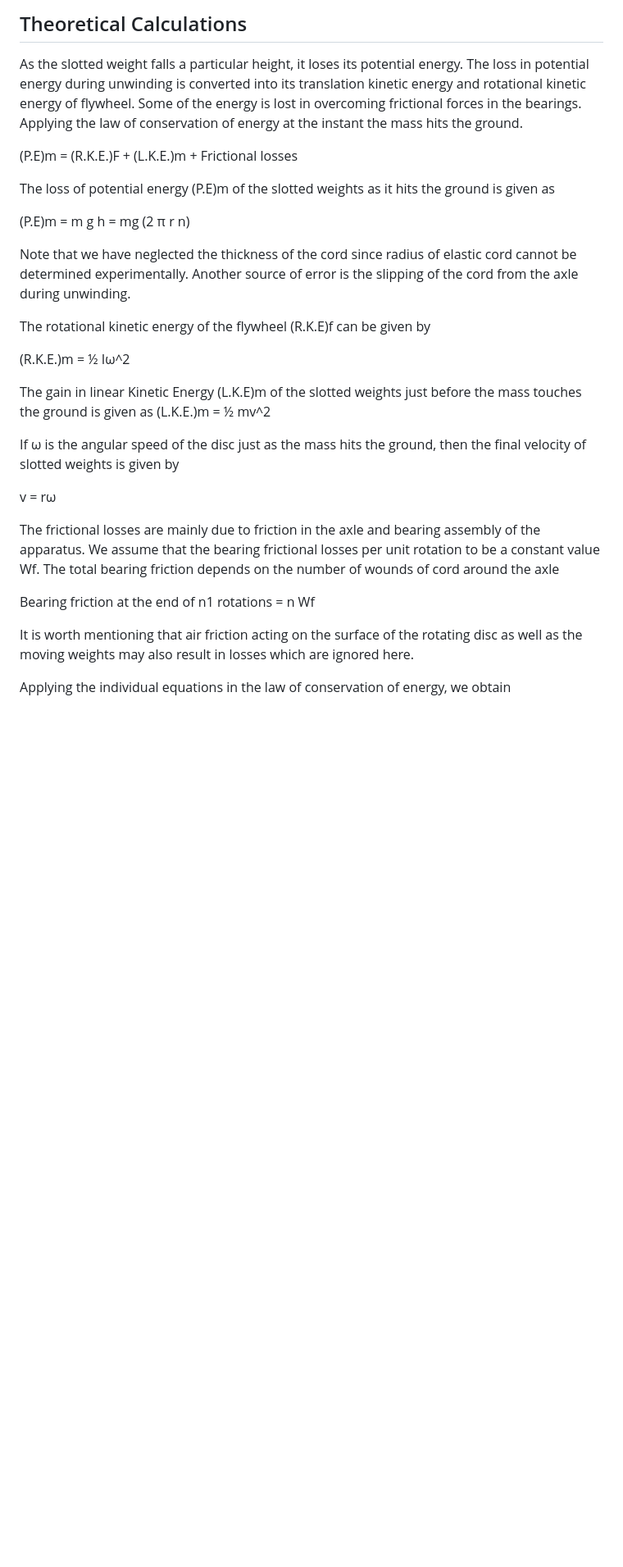
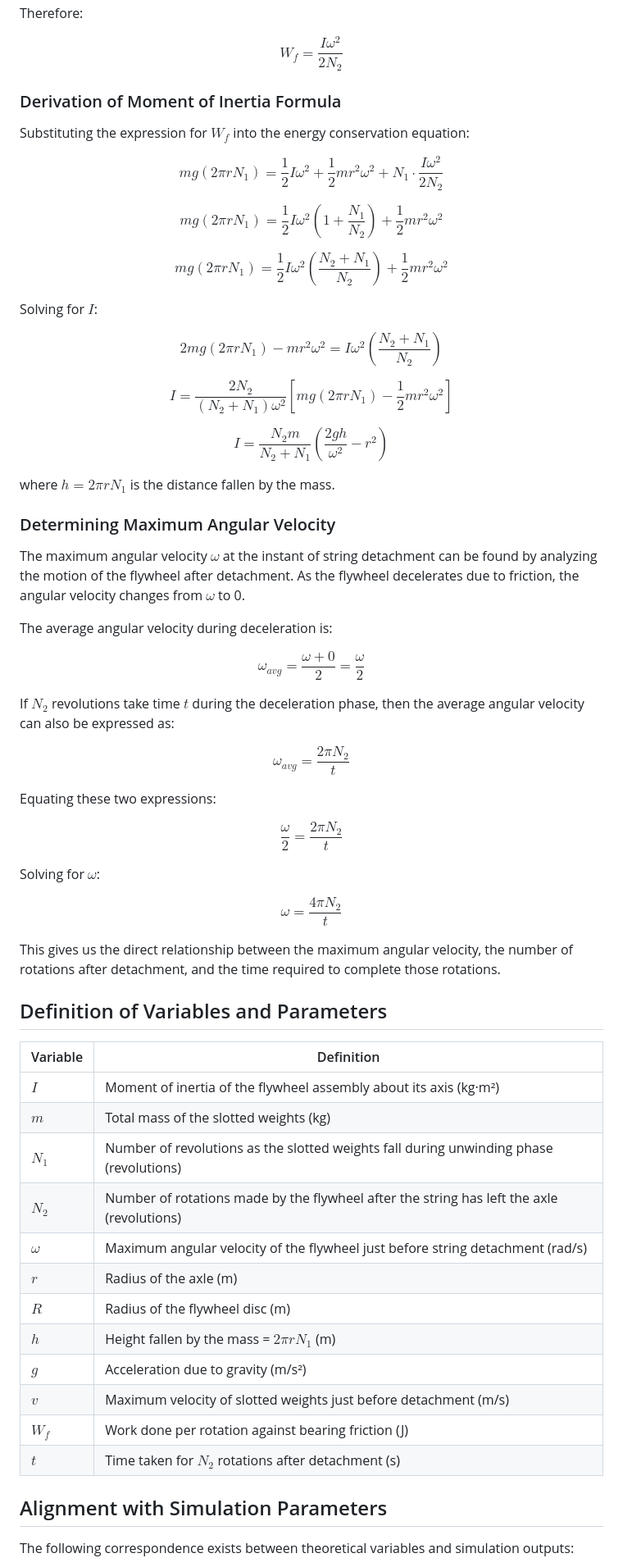
Before and after one commit to virtual-labs/exp-flywheel-dei, a Markdown page: experiment/theory.md, the part around one of its changes. Shown at 82% size. Drawn GitHub-style; blank space fills up the shorter version.

```diff
--- a/experiment/theory.md
+++ b/experiment/theory.md
@@ -84,45 +154,90 @@ The flywheel will achieve a maximum angular velocity at the instant when the str
 
-## Theoretical Calculations
-As the slotted weight falls a particular height, it loses its potential energy. The loss in potential energy during unwinding is converted into its translation kinetic energy and rotational kinetic energy of flywheel. Some of the energy is lost in overcoming frictional forces in the bearings.
-Applying the law of conservation of energy at the instant the mass hits the ground.
+Therefore:
 
+$$
+W_{f} = \frac{I\omega^{2}}{2N_{2}}
+$$
 
-(P.E)m = (R.K.E.)F + (L.K.E.)m + Frictional losses
+### Derivation of Moment of Inertia Formula
 
+Substituting the expression for $W_{f}$ into the energy conservation equation:
 
-The loss of potential energy (P.E)m of the slotted weights as it hits the ground is given as
+$$
+mg(2\pi rN_{1}) = \frac{1}{2}I\omega^{2} + \frac{1}{2}mr^{2}\omega^{2} + N_{1} \cdot \frac{I\omega^{2}}{2N_{2}}
+$$
 
+$$
+mg(2\pi rN_{1}) = \frac{1}{2}I\omega^{2}\left( 1 + \frac{N_{1}}{N_{2}} \right) + \frac{1}{2}mr^{2}\omega^{2}
+$$
 
-(P.E)m = m g h = mg (2 π r n)
+$$
+mg(2\pi rN_{1}) = \frac{1}{2}I\omega^{2}\left( \frac{N_{2} + N_{1}}{N_{2}} \right) + \frac{1}{2}mr^{2}\omega^{2}
+$$
 
+Solving for $I$:
 
-Note that we have neglected the thickness of the cord since radius of elastic cord cannot be determined experimentally. Another source of error is the slipping of the cord from the axle during unwinding.
+$$
+2mg(2\pi rN_{1}) - mr^{2}\omega^{2} = I\omega^{2}\left( \frac{N_{2} + N_{1}}{N_{2}} \right)
+$$
 
+$$
+I = \frac{2N_{2}}{(N_{2} + N_{1})\omega^{2}}\left[ mg(2\pi rN_{1}) - \frac{1}{2}mr^{2}\omega^{2} \right]
+$$
 
-The rotational kinetic energy of the flywheel (R.K.E)f can be given by
+$$
+I = \frac{N_{2}m}{N_{2} + N_{1}}\left( \frac{2gh}{\omega^{2}} - r^{2} \right)
+$$
 
+where $h = 2\pi rN_{1}$ is the distance fallen by the mass.
 
-(R.K.E.)m = ½ Iω^2
+### Determining Maximum Angular Velocity
 
+The maximum angular velocity $\omega$ at the instant of string detachment can be found by analyzing the motion of the flywheel after detachment. As the flywheel decelerates due to friction, the angular velocity changes from $\omega$ to 0.
 
-The gain in linear Kinetic Energy (L.K.E)m of the slotted weights just before the mass touches the ground is given as
-(L.K.E.)m = ½ mv^2
+The average angular velocity during deceleration is:
 
+$$
+\omega_{avg} = \frac{\omega + 0}{2} = \frac{\omega}{2}
+$$
 
-If ω is the angular speed of the disc just as the mass hits the ground, then the final velocity of slotted weights is given by
+If $N_{2}$ revolutions take time $t$ during the deceleration phase, then the average angular velocity can also be expressed as:
 
+$$
+\omega_{avg} = \frac{2\pi N_{2}}{t}
+$$
 
-v = rω
+Equating these two expressions:
 
+$$
+\frac{\omega}{2} = \frac{2\pi N_{2}}{t}
+$$
 
-The frictional losses are mainly due to friction in the axle and bearing assembly of the apparatus. We assume that the bearing frictional losses per unit rotation to be a constant value Wf. The total bearing friction depends on the number of wounds of cord around the axle
+Solving for $\omega$:
 
+$$
+\omega = \frac{4\pi N_{2}}{t}
+$$
 
-Bearing friction at the end of n1 rotations = n Wf
+This gives us the direct relationship between the maximum angular velocity, the number of rotations after detachment, and the time required to complete those rotations.
 
+## Definition of Variables and Parameters
 
-It is worth mentioning that air friction acting on the surface of the rotating disc as well as the moving weights may also result in losses which are ignored here.
+| Variable | Definition |
+|----------|------------|
+| $I$ | Moment of inertia of the flywheel assembly about its axis (kg·m²) |
+| $m$ | Total mass of the slotted weights (kg) |
+| $N_{1}$ | Number of revolutions as the slotted weights fall during unwinding phase (revolutions) |
+| $N_{2}$ | Number of rotations made by the flywheel after the string has left the axle (revolutions) |
+| $\omega$ | Maximum angular velocity of the flywheel just before string detachment (rad/s) |
+| $r$ | Radius of the axle (m) |
+| $R$ | Radius of the flywheel disc (m) |
+| $h$ | Height fallen by the mass = $2\pi rN_{1}$ (m) |
+| $g$ | Acceleration due to gravity (m/s²) |
+| $v$ | Maximum velocity of slotted weights just before detachment (m/s) |
+| $W_{f}$ | Work done per rotation against bearing friction (J) |
+| $t$ | Time taken for $N_{2}$ rotations after detachment (s) |
 
+## Alignment with Simulation Parameters
 
-Applying the individual equations in the law of conservation of energy, we obtain
+The following correspondence exists between theoretical variables and simulation outputs:
 
```
Also changed, not shown: other parts of experiment/theory.md (+134 -127 lines).
